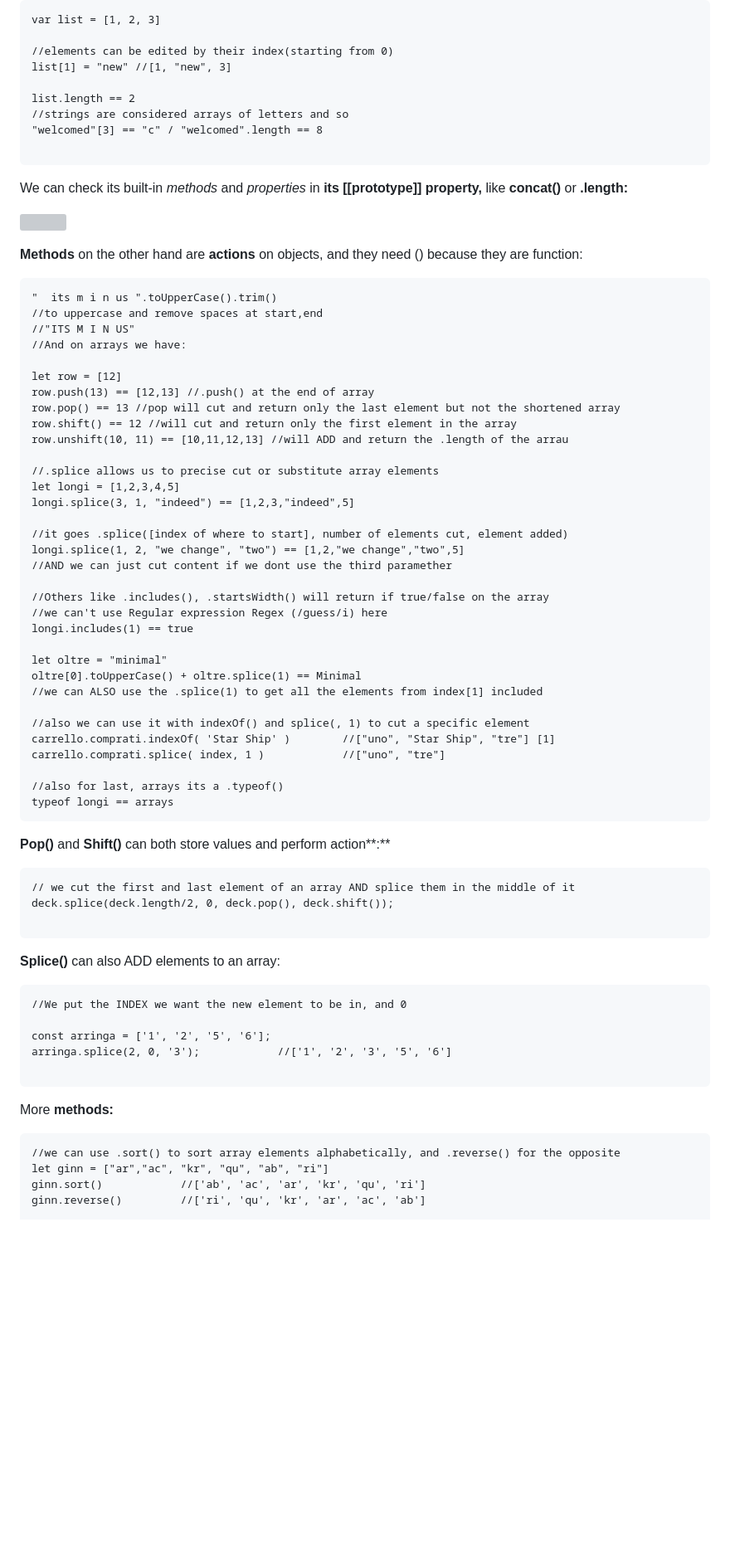
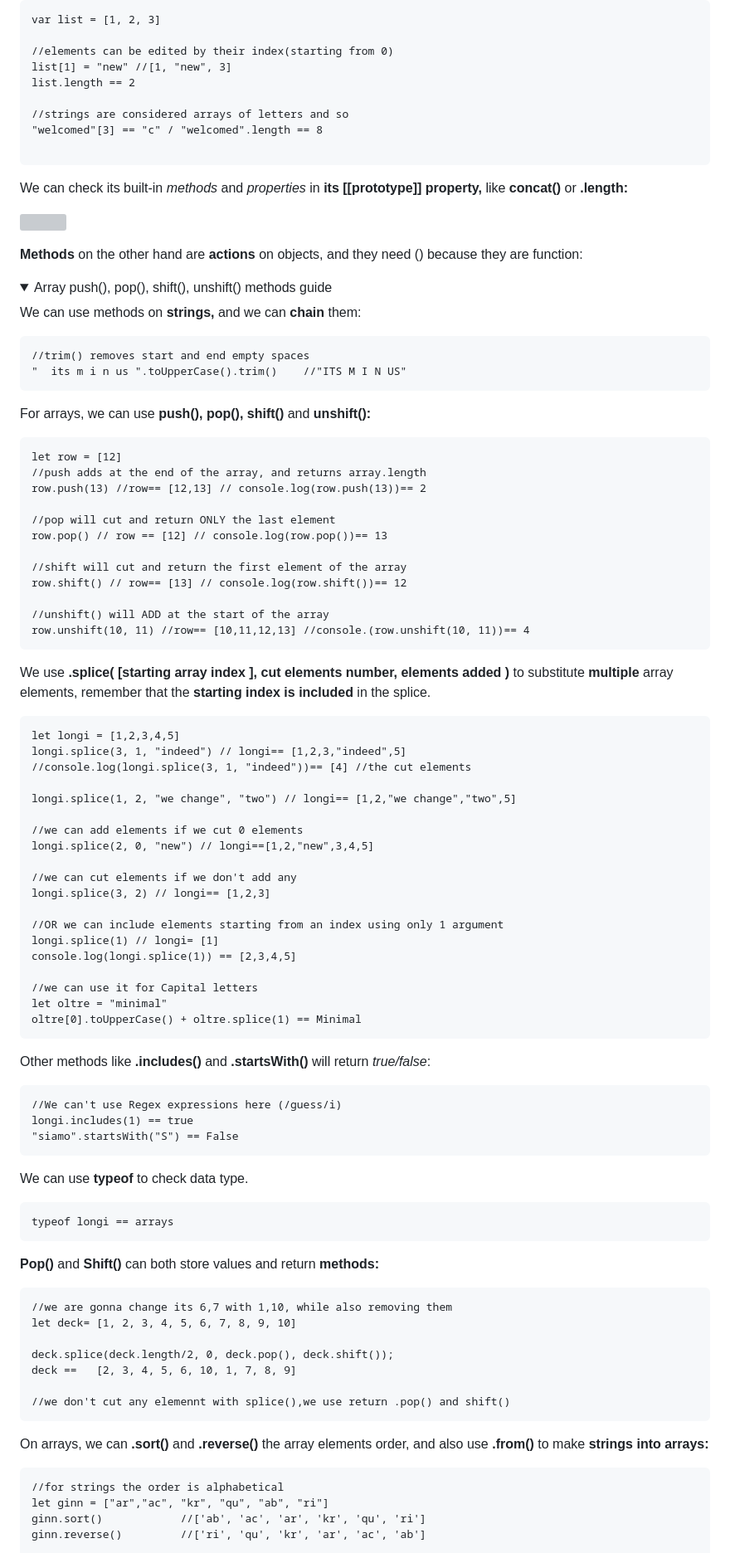
Before and after one commit to Misterlinux/GitBook-experience, a Markdown page: js/js-1.md, the part around one of its changes. Shown at 83% size. Rendered like a GitHub page; folded sections open; blank space fills up the shorter version; grey boxes are pictures that could not be loaded.

````diff
--- a/js/js-1.md
+++ b/js/js-1.md
@@ -378,8 +396,8 @@ var list = [1, 2, 3]
 
 //elements can be edited by their index(starting from 0)
 list[1] = "new" //[1, "new", 3]
+list.length == 2
 
-list.length == 2
 //strings are considered arrays of letters and so
 "welcomed"[3] == "c" / "welcomed".length == 8
 
@@ -391,64 +409,89 @@ We can check its built-in _methods_ and _properties_ in **its \[\[prototype]] pr
 
 **Methods** on the other hand are **actions** on objects, and they need () because they are function:
 
+<details>
+
+<summary>Array push(), pop(), shift(), unshift() methods guide</summary>
+
+We can use methods on **strings,** and we can **chain** them:
+
 ```
-"  its m i n us ".toUpperCase().trim()
-//to uppercase and remove spaces at start,end
-//"ITS M I N US"
-//And on arrays we have:
+//trim() removes start and end empty spaces
+"  its m i n us ".toUpperCase().trim()    //"ITS M I N US"
+```
 
+For arrays, we can use **push(), pop(), shift()** and **unshift():**
+
+```
 let row = [12]
-row.push(13) == [12,13] //.push() at the end of array
-row.pop() == 13 //pop will cut and return only the last element but not the shortened array
-row.shift() == 12 //will cut and return only the first element in the array
-row.unshift(10, 11) == [10,11,12,13] //will ADD and return the .length of the arrau
+//push adds at the end of the array, and returns array.length
+row.push(13) //row== [12,13] // console.log(row.push(13))== 2
 
-//.splice allows us to precise cut or substitute array elements
+//pop will cut and return ONLY the last element
+row.pop() // row == [12] // console.log(row.pop())== 13
+
+//shift will cut and return the first element of the array
+row.shift() // row== [13] // console.log(row.shift())== 12
+
+//unshift() will ADD at the start of the array
+row.unshift(10, 11) //row== [10,11,12,13] //console.(row.unshift(10, 11))== 4
+```
+
+We use **.splice( \[starting array index ], cut elements number, elements added )** to substitute **multiple** array elements, remember that the **starting index is included** in the splice.
+
+```
 let longi = [1,2,3,4,5]
-longi.splice(3, 1, "indeed") == [1,2,3,"indeed",5]
+longi.splice(3, 1, "indeed") // longi== [1,2,3,"indeed",5]
+//console.log(longi.splice(3, 1, "indeed"))== [4] //the cut elements
 
-//it goes .splice([index of where to start], number of elements cut, element added)
-longi.splice(1, 2, "we change", "two") == [1,2,"we change","two",5]
-//AND we can just cut content if we dont use the third paramether
+longi.splice(1, 2, "we change", "two") // longi== [1,2,"we change","two",5]
 
-//Others like .includes(), .startsWidth() will return if true/false on the array
-//we can't use Regular expression Regex (/guess/i) here
-longi.includes(1) == true
+//we can add elements if we cut 0 elements
+longi.splice(2, 0, "new") // longi==[1,2,"new",3,4,5]
 
+//we can cut elements if we don't add any
+longi.splice(3, 2) // longi== [1,2,3]
+
+//OR we can include elements starting from an index using only 1 argument
+longi.splice(1) // longi= [1]
+console.log(longi.splice(1)) == [2,3,4,5]
+
+//we can use it for Capital letters
 let oltre = "minimal"
 oltre[0].toUpperCase() + oltre.splice(1) == Minimal
-//we can ALSO use the .splice(1) to get all the elements from index[1] included
+```
 
-//also we can use it with indexOf() and splice(, 1) to cut a specific element
-carrello.comprati.indexOf( 'Star Ship' )        //["uno", "Star Ship", "tre"] [1]
-carrello.comprati.splice( index, 1 )            //["uno", "tre"]
+Other methods like **.includes()** and **.startsWith()** will return _true/false_:
 
-//also for last, arrays its a .typeof()
+```
+//We can't use Regex expressions here (/guess/i)
+longi.includes(1) == true
+"siamo".startsWith("S") == False
+```
+
+We can use **typeof** to check data type.
+
+```
 typeof longi == arrays
 ```
 
-**Pop()** and **Shift()** can both store values and perform action**:**
+</details>
+
+**Pop()** and **Shift()** can both store values and return **methods:**
 
 ```
-// we cut the first and last element of an array AND splice them in the middle of it
+//we are gonna change its 6,7 with 1,10, while also removing them
+let deck= [1, 2, 3, 4, 5, 6, 7, 8, 9, 10]
+
 deck.splice(deck.length/2, 0, deck.pop(), deck.shift());
+deck ==   [2, 3, 4, 5, 6, 10, 1, 7, 8, 9]
 
+//we don't cut any elemennt with splice(),we use return .pop() and shift()
 ```
 
-**Splice()** can also ADD elements to an array:
+On arrays, we can **.sort()** and **.reverse()** the array elements order, and also use **.from()** to make **strings into arrays:**
 
-```
-//We put the INDEX we want the new element to be in, and 0
-
-const arringa = ['1', '2', '5', '6'];
-arringa.splice(2, 0, '3');            //['1', '2', '3', '5', '6']
-
-```
-
-More **methods:**
-
-```
-//we can use .sort() to sort array elements alphabetically, and .reverse() for the opposite
+<pre><code>//for strings the order is alphabetical
 let ginn = ["ar","ac", "kr", "qu", "ab", "ri"]
 ginn.sort()            //['ab', 'ac', 'ar', 'kr', 'qu', 'ri']
 ginn.reverse()         //['ri', 'qu', 'kr', 'ar', 'ac', 'ab']
````
Also changed, not shown: other parts of js/js-1.md (+119 -111 lines).
